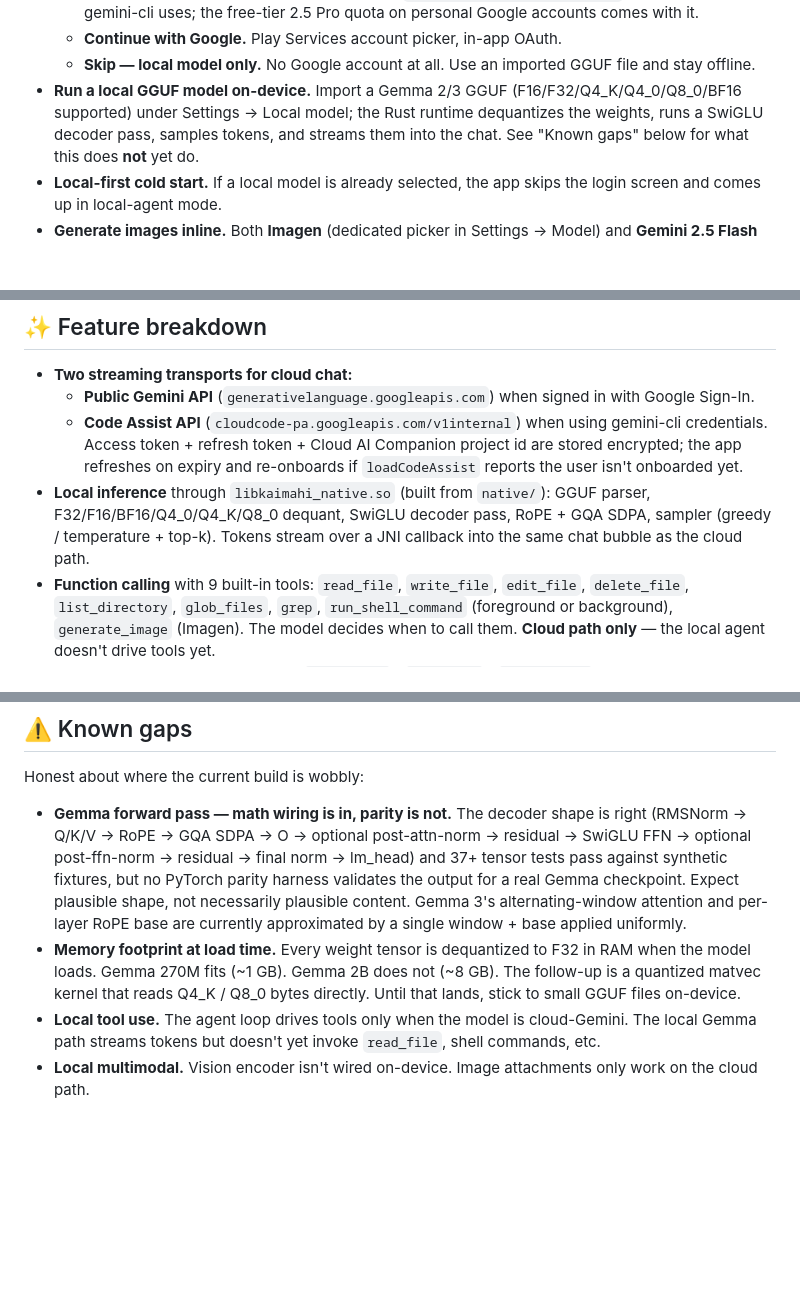
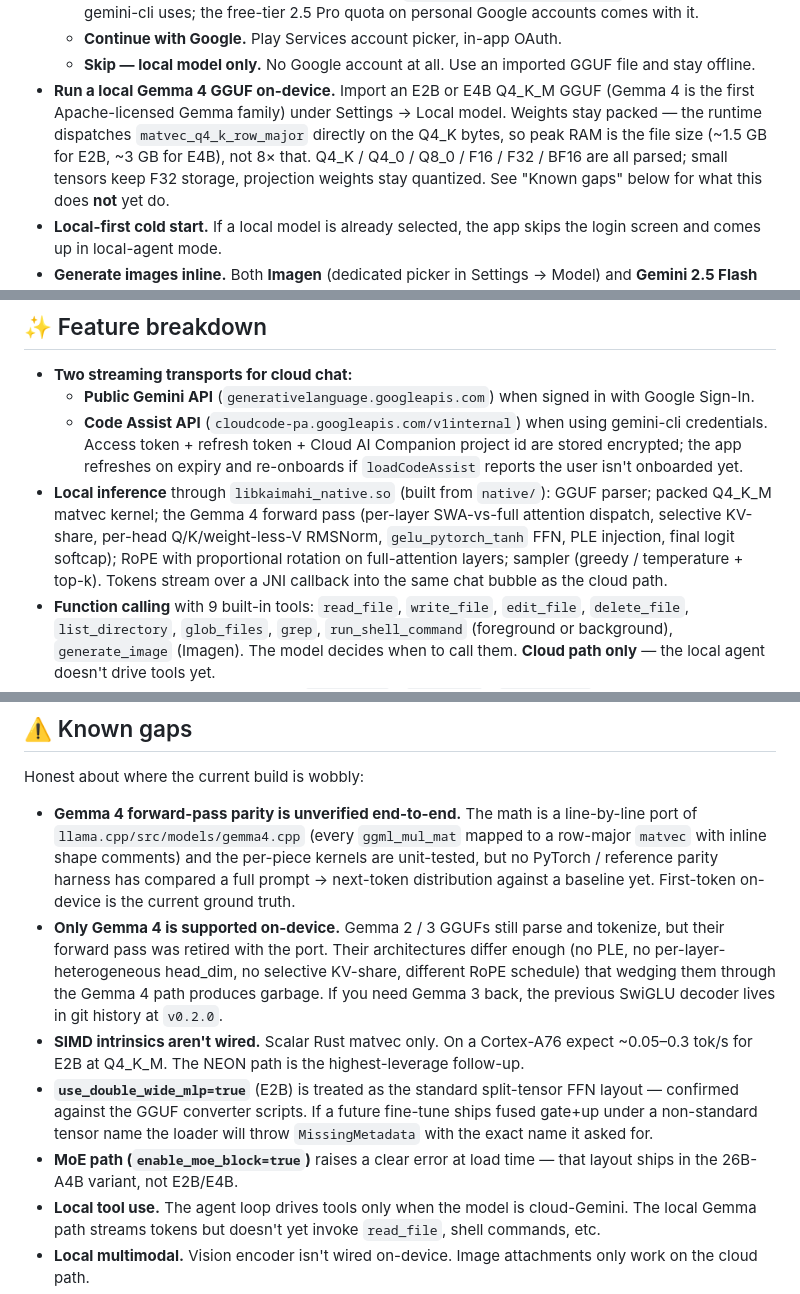
Before and after one commit to vapordude/gemini-android-app, a Markdown page: README.md, 3 parts joined by grey strips. Rendered like a GitHub page; blank space fills up the shorter version.

```diff
--- a/README.md
+++ b/README.md
@@ -50,10 +50,13 @@ from-scratch Rust runtime — no third-party inference libraries.
   - **Continue with Google.** Play Services account picker, in-app OAuth.
   - **Skip — local model only.** No Google account at all. Use an
     imported GGUF file and stay offline.
-- **Run a local GGUF model on-device.** Import a Gemma 2/3 GGUF
-  (F16/F32/Q4_K/Q4_0/Q8_0/BF16 supported) under Settings → Local model;
-  the Rust runtime dequantizes the weights, runs a SwiGLU decoder pass,
-  samples tokens, and streams them into the chat. See "Known gaps"
+- **Run a local Gemma 4 GGUF on-device.** Import an E2B or E4B Q4_K_M
+  GGUF (Gemma 4 is the first Apache-licensed Gemma family) under
+  Settings → Local model. Weights stay packed — the runtime dispatches
+  `matvec_q4_k_row_major` directly on the Q4_K bytes, so peak RAM is
+  the file size (~1.5 GB for E2B, ~3 GB for E4B), not 8× that. Q4_K /
+  Q4_0 / Q8_0 / F16 / F32 / BF16 are all parsed; small tensors keep
+  F32 storage, projection weights stay quantized. See "Known gaps"
   below for what this does **not** yet do.
 - **Local-first cold start.** If a local model is already selected, the
   app skips the login screen and comes up in local-agent mode.
@@ -85,10 +88,13 @@ from-scratch Rust runtime — no third-party inference libraries.
     expiry and re-onboards if `loadCodeAssist` reports the user
     isn't onboarded yet.
 - **Local inference** through `libkaimahi_native.so` (built from
-  `native/`): GGUF parser, F32/F16/BF16/Q4_0/Q4_K/Q8_0 dequant, SwiGLU
-  decoder pass, RoPE + GQA SDPA, sampler (greedy / temperature + top-k).
-  Tokens stream over a JNI callback into the same chat bubble as the
-  cloud path.
+  `native/`): GGUF parser; packed Q4_K_M matvec kernel; the Gemma 4
+  forward pass (per-layer SWA-vs-full attention dispatch, selective
+  KV-share, per-head Q/K/weight-less-V RMSNorm, `gelu_pytorch_tanh`
+  FFN, PLE injection, final logit softcap); RoPE with proportional
+  rotation on full-attention layers; sampler (greedy / temperature +
+  top-k). Tokens stream over a JNI callback into the same chat bubble
+  as the cloud path.
 - **Function calling** with 9 built-in tools:
   `read_file`, `write_file`, `edit_file`, `delete_file`,
   `list_directory`, `glob_files`, `grep`, `run_shell_command`
@@ -222,20 +228,30 @@ No DI framework, no Room. `SharedPreferences` + JSON files under
 
 Honest about where the current build is wobbly:
 
-- **Gemma forward pass — math wiring is in, parity is not.** The
-  decoder shape is right (RMSNorm → Q/K/V → RoPE → GQA SDPA → O →
-  optional post-attn-norm → residual → SwiGLU FFN → optional
-  post-ffn-norm → residual → final norm → lm_head) and 37+ tensor
-  tests pass against synthetic fixtures, but no PyTorch parity harness
-  validates the output for a real Gemma checkpoint. Expect plausible
-  shape, not necessarily plausible content. Gemma 3's
-  alternating-window attention and per-layer RoPE base are currently
-  approximated by a single window + base applied uniformly.
-- **Memory footprint at load time.** Every weight tensor is dequantized
-  to F32 in RAM when the model loads. Gemma 270M fits (~1 GB). Gemma
-  2B does not (~8 GB). The follow-up is a quantized matvec kernel that
-  reads Q4_K / Q8_0 bytes directly. Until that lands, stick to small
-  GGUF files on-device.
+- **Gemma 4 forward-pass parity is unverified end-to-end.** The math
+  is a line-by-line port of `llama.cpp/src/models/gemma4.cpp` (every
+  `ggml_mul_mat` mapped to a row-major `matvec` with inline shape
+  comments) and the per-piece kernels are unit-tested, but no PyTorch
+  / reference parity harness has compared a full prompt → next-token
+  distribution against a baseline yet. First-token on-device is the
+  current ground truth.
+- **Only Gemma 4 is supported on-device.** Gemma 2 / 3 GGUFs still
+  parse and tokenize, but their forward pass was retired with the
+  port. Their architectures differ enough (no PLE, no
+  per-layer-heterogeneous head_dim, no selective KV-share, different
+  RoPE schedule) that wedging them through the Gemma 4 path produces
+  garbage. If you need Gemma 3 back, the previous SwiGLU decoder lives
+  in git history at `v0.2.0`.
+- **SIMD intrinsics aren't wired.** Scalar Rust matvec only. On a
+  Cortex-A76 expect ~0.05–0.3 tok/s for E2B at Q4_K_M. The NEON path
+  is the highest-leverage follow-up.
+- **`use_double_wide_mlp=true`** (E2B) is treated as the standard
+  split-tensor FFN layout — confirmed against the GGUF converter
+  scripts. If a future fine-tune ships fused gate+up under a
+  non-standard tensor name the loader will throw `MissingMetadata`
+  with the exact name it asked for.
+- **MoE path (`enable_moe_block=true`)** raises a clear error at load
+  time — that layout ships in the 26B-A4B variant, not E2B/E4B.
 - **Local tool use.** The agent loop drives tools only when the model
   is cloud-Gemini. The local Gemma path streams tokens but doesn't yet
   invoke `read_file`, shell commands, etc.
```
Also changed, not shown: other parts of README.md (+4 -3 lines), CHANGELOG.md (+69 -1 lines), native/README.md (+6 -5 lines).
